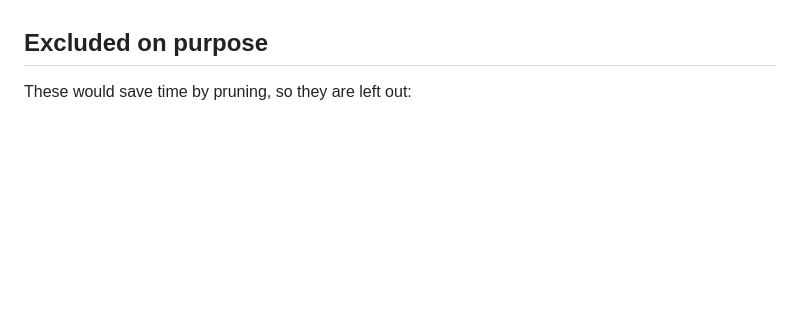
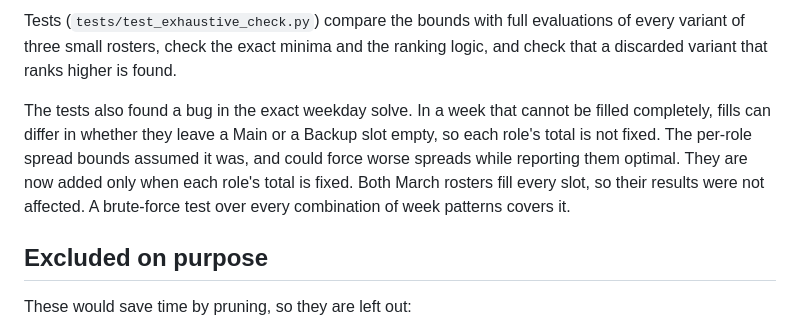
Before and after one commit to jr-mccoy/PACU-Scheduler, a Markdown page: docs/scheduler-optimization-audit.md, the part around one of its changes. GitHub-like rendering; blank space fills up the shorter version.

```diff
--- a/docs/scheduler-optimization-audit.md
+++ b/docs/scheduler-optimization-audit.md
@@ -599,3 +678,17 @@ the beam pruned and there is time to spare.
+Tests (`tests/test_exhaustive_check.py`) compare the bounds with full
+evaluations of every variant of three small rosters, check the exact minima
+and the ranking logic, and check that a discarded variant that ranks higher
+is found.
+
+The tests also found a bug in the exact weekday solve. In a week that
+cannot be filled completely, fills can differ in whether they leave a Main
+or a Backup slot empty, so each role's total is not fixed. The per-role
+spread bounds assumed it was, and could force worse spreads while
+reporting them optimal. They are now added only when each role's total is
+fixed. Both March rosters fill every slot, so their results were not
+affected. A brute-force test over every combination of week patterns
+covers it.
+
 ## Excluded on purpose
 
 These would save time by pruning, so they are left out:
```
Also changed, not shown: other parts of docs/scheduler-optimization-audit.md (+79 -0 lines), README.md (+12 -0 lines).
